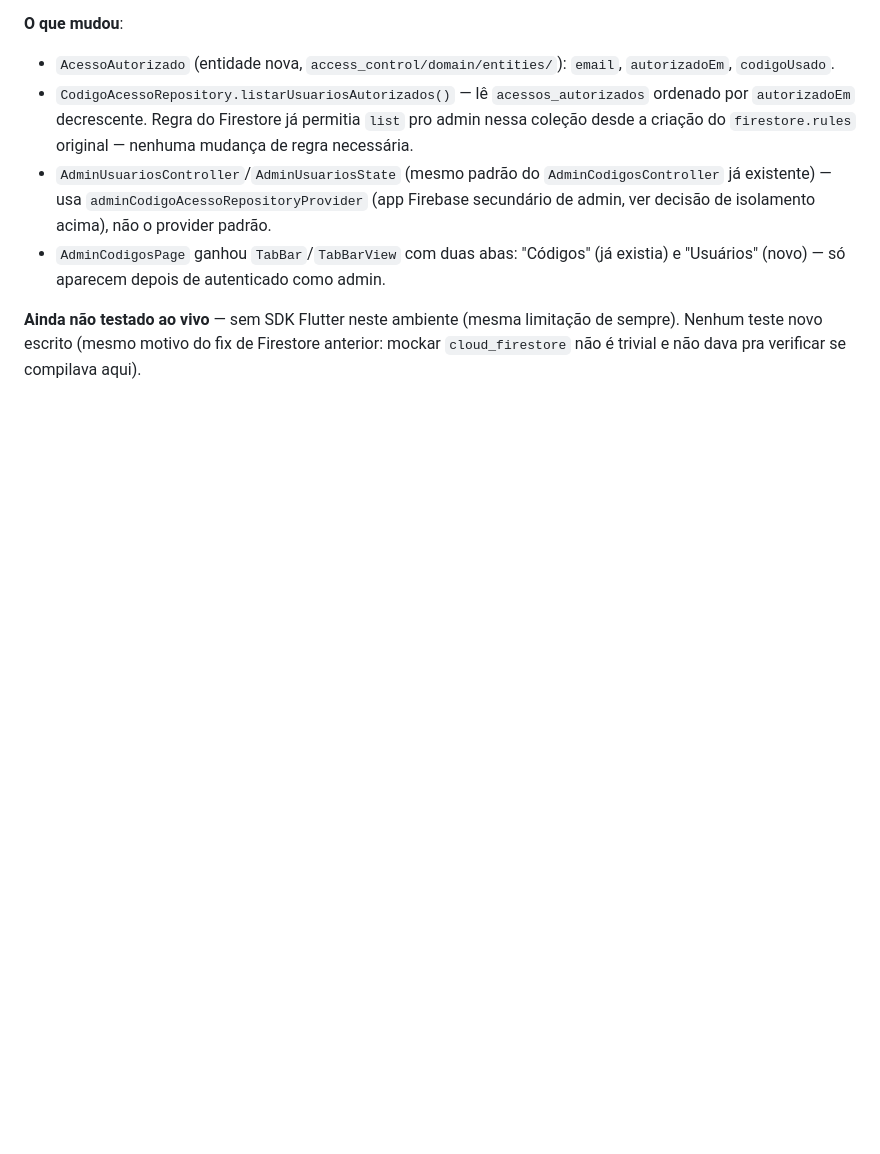
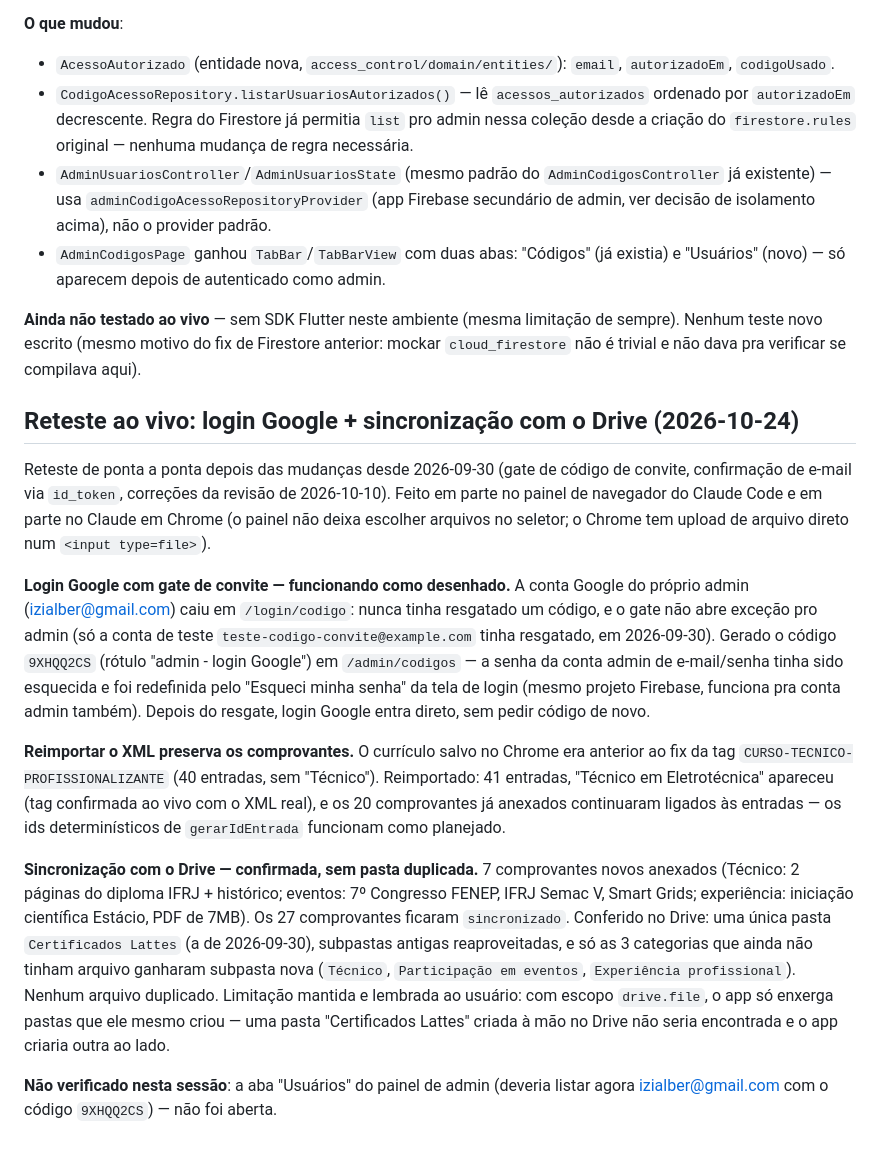
Before and after one commit to Izialber/App-lattes, a Markdown page: DECISOES.md, the part around the change. Drawn GitHub-style; blank space fills up the shorter version.

Commit message:
docs: registra reteste ao vivo do login Google e da sincronização com o Drive
Login Google com código de convite, reimportação do XML preservando os
comprovantes e sincronização de 27 comprovantes sem pasta duplicada no Drive.

Co-Authored-By: Claude Opus 5.5 <noreply@anthropic.com>

```diff
--- a/DECISOES.md
+++ b/DECISOES.md
@@ -1442,3 +1442,37 @@ código usou. Cobre os dois fluxos de login (Google e e-mail/senha), porque os d
 **Ainda não testado ao vivo** — sem SDK Flutter neste ambiente (mesma limitação de sempre).
 Nenhum teste novo escrito (mesmo motivo do fix de Firestore anterior: mockar `cloud_firestore`
 não é trivial e não dava pra verificar se compilava aqui).
+
+## Reteste ao vivo: login Google + sincronização com o Drive (2026-10-24)
+
+Reteste de ponta a ponta depois das mudanças desde 2026-09-30 (gate de código de convite,
+confirmação de e-mail via `id_token`, correções da revisão de 2026-10-10). Feito em parte no
+painel de navegador do Claude Code e em parte no Claude em Chrome (o painel não deixa escolher
+arquivos no seletor; o Chrome tem upload de arquivo direto num `<input type=file>`).
+
+**Login Google com gate de convite — funcionando como desenhado.** A conta Google do próprio
+admin (izialber@gmail.com) caiu em `/login/codigo`: nunca tinha resgatado um código, e o gate
+não abre exceção pro admin (só a conta de teste `teste-codigo-convite@example.com` tinha
+resgatado, em 2026-09-30). Gerado o código `9XHQQ2CS` (rótulo "admin - login Google") em
+`/admin/codigos` — a senha da conta admin de e-mail/senha tinha sido esquecida e foi redefinida
+pelo "Esqueci minha senha" da tela de login (mesmo projeto Firebase, funciona pra conta admin
+também). Depois do resgate, login Google entra direto, sem pedir código de novo.
+
+**Reimportar o XML preserva os comprovantes.** O currículo salvo no Chrome era anterior ao fix da
+tag `CURSO-TECNICO-PROFISSIONALIZANTE` (40 entradas, sem "Técnico"). Reimportado: 41 entradas,
+"Técnico em Eletrotécnica" apareceu (tag confirmada ao vivo com o XML real), e os 20 comprovantes
+já anexados continuaram ligados às entradas — os ids determinísticos de `gerarIdEntrada`
+funcionam como planejado.
+
+**Sincronização com o Drive — confirmada, sem pasta duplicada.** 7 comprovantes novos anexados
+(Técnico: 2 páginas do diploma IFRJ + histórico; eventos: 7º Congresso FENEP, IFRJ Semac V,
+Smart Grids; experiência: iniciação científica Estácio, PDF de 7MB). Os 27 comprovantes ficaram
+`sincronizado`. Conferido no Drive: uma única pasta `Certificados Lattes` (a de 2026-09-30),
+subpastas antigas reaproveitadas, e só as 3 categorias que ainda não tinham arquivo ganharam
+subpasta nova (`Técnico`, `Participação em eventos`, `Experiência profissional`). Nenhum
+arquivo duplicado. Limitação mantida e lembrada ao usuário: com escopo `drive.file`, o app só
+enxerga pastas que ele mesmo criou — uma pasta "Certificados Lattes" criada à mão no Drive não
+seria encontrada e o app criaria outra ao lado.
+
+**Não verificado nesta sessão**: a aba "Usuários" do painel de admin (deveria listar agora
+izialber@gmail.com com o código `9XHQQ2CS`) — não foi aberta.
```
Also changed, not shown: RESUMO.md (+5 -0 lines).
